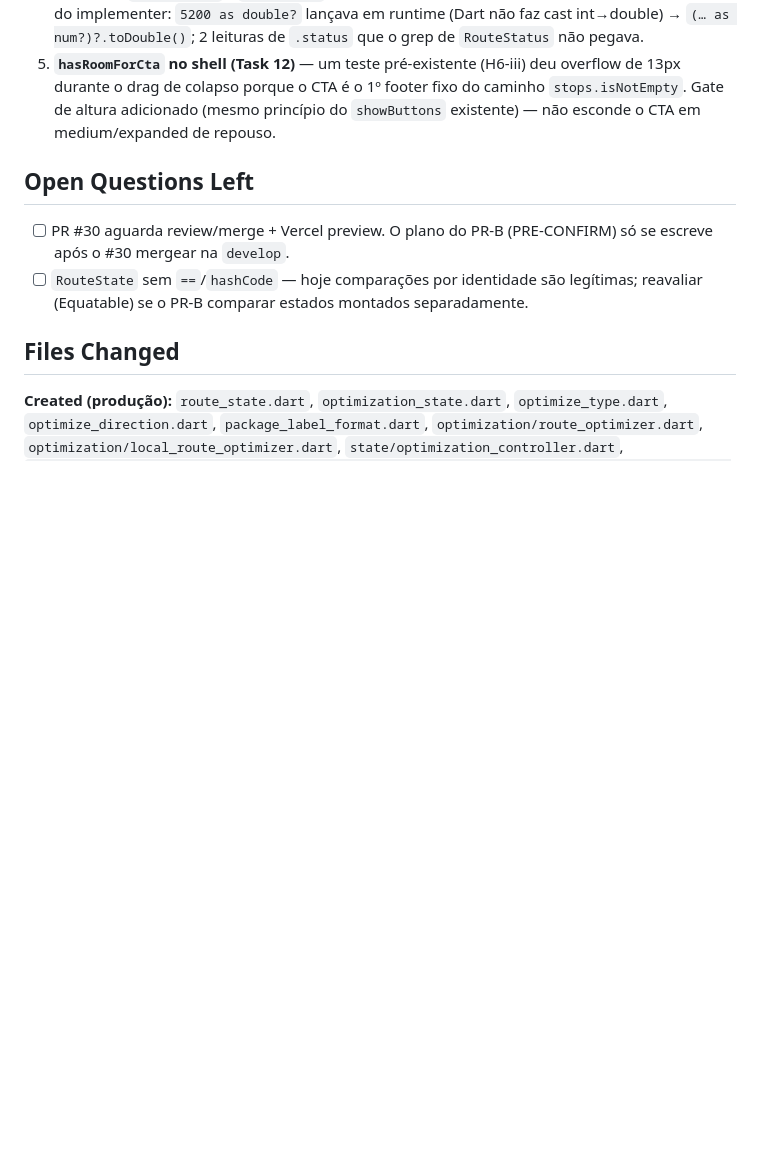
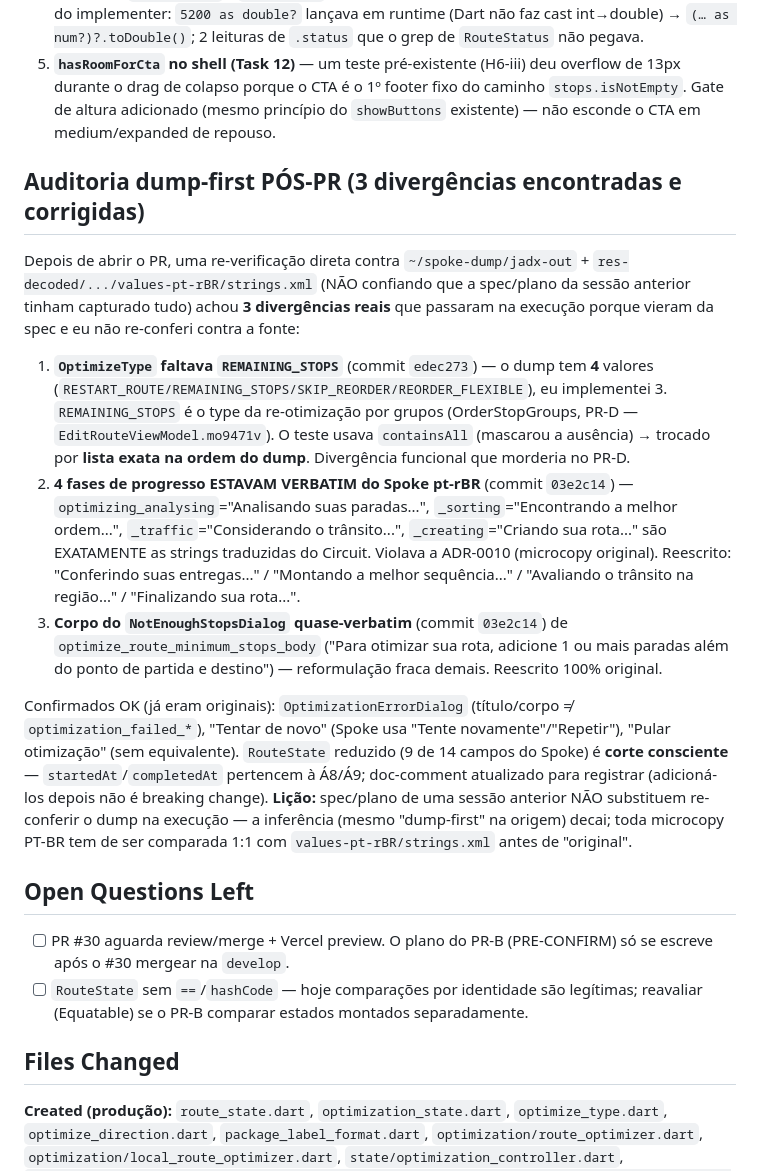
Before and after one commit to ZenniTTy/roteirizadorpro.com.br, a Markdown page: docs/sessions/2026-06-14-01-area7-pr-a-execution.md, the part around the change. Rendered like a GitHub page; blank space fills up the shorter version.

Commit message:
docs: registra auditoria dump-first pós-PR (3 divergências Á7 corrigidas)

```diff
--- a/docs/sessions/2026-06-14-01-area7-pr-a-execution.md
+++ b/docs/sessions/2026-06-14-01-area7-pr-a-execution.md
@@ -29,6 +29,16 @@ Executar o plano do PR-A da Área 7 (`docs/superpowers/plans/2026-06-13-area7-pr
 4. **Migração `RouteStatus`→`RouteState` (Task 5)** pegou 2 desvios reais do plano, ambos acertos do implementer: `5200 as double?` lançava em runtime (Dart não faz cast int→double) → `(… as num?)?.toDouble()`; 2 leituras de `.status` que o grep de `RouteStatus` não pegava.
 5. **`hasRoomForCta` no shell (Task 12)** — um teste pré-existente (H6-iii) deu overflow de 13px durante o drag de colapso porque o CTA é o 1º footer fixo do caminho `stops.isNotEmpty`. Gate de altura adicionado (mesmo princípio do `showButtons` existente) — não esconde o CTA em medium/expanded de repouso.
 
+## Auditoria dump-first PÓS-PR (3 divergências encontradas e corrigidas)
+
+Depois de abrir o PR, uma re-verificação direta contra `~/spoke-dump/jadx-out` + `res-decoded/.../values-pt-rBR/strings.xml` (NÃO confiando que a spec/plano da sessão anterior tinham capturado tudo) achou **3 divergências reais** que passaram na execução porque vieram da spec e eu não re-conferi contra a fonte:
+
+1. **`OptimizeType` faltava `REMAINING_STOPS`** (commit `edec273`) — o dump tem **4** valores (`RESTART_ROUTE/REMAINING_STOPS/SKIP_REORDER/REORDER_FLEXIBLE`), eu implementei 3. `REMAINING_STOPS` é o type da re-otimização por grupos (OrderStopGroups, PR-D — `EditRouteViewModel.mo9471v`). O teste usava `containsAll` (mascarou a ausência) → trocado por **lista exata na ordem do dump**. Divergência funcional que morderia no PR-D.
+2. **4 fases de progresso ESTAVAM VERBATIM do Spoke pt-rBR** (commit `03e2c14`) — `optimizing_analysing`="Analisando suas paradas...", `_sorting`="Encontrando a melhor ordem...", `_traffic`="Considerando o trânsito...", `_creating`="Criando sua rota..." são EXATAMENTE as strings traduzidas do Circuit. Violava a ADR-0010 (microcopy original). Reescrito: "Conferindo suas entregas..." / "Montando a melhor sequência..." / "Avaliando o trânsito na região..." / "Finalizando sua rota...".
+3. **Corpo do `NotEnoughStopsDialog` quase-verbatim** (commit `03e2c14`) de `optimize_route_minimum_stops_body` ("Para otimizar sua rota, adicione 1 ou mais paradas além do ponto de partida e destino") — reformulação fraca demais. Reescrito 100% original.
+
+Confirmados OK (já eram originais): `OptimizationErrorDialog` (título/corpo ≠ `optimization_failed_*`), "Tentar de novo" (Spoke usa "Tente novamente"/"Repetir"), "Pular otimização" (sem equivalente). `RouteState` reduzido (9 de 14 campos do Spoke) é **corte consciente** — `startedAt`/`completedAt` pertencem à Á8/Á9; doc-comment atualizado para registrar (adicioná-los depois não é breaking change). **Lição:** spec/plano de uma sessão anterior NÃO substituem re-conferir o dump na execução — a inferência (mesmo "dump-first" na origem) decai; toda microcopy PT-BR tem de ser comparada 1:1 com `values-pt-rBR/strings.xml` antes de "original".
+
 ## Open Questions Left
 
 - [ ] PR #30 aguarda review/merge + Vercel preview. O plano do PR-B (PRE-CONFIRM) só se escreve após o #30 mergear na `develop`.
```
Also changed, not shown: docs/10-CHANGELOG.md (+2 -0 lines).
